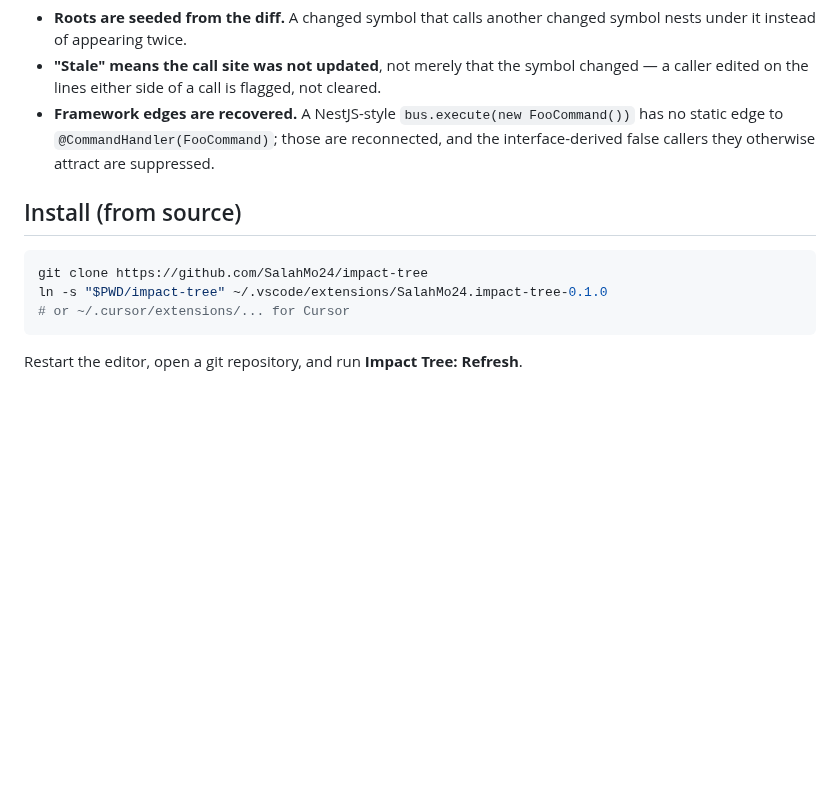
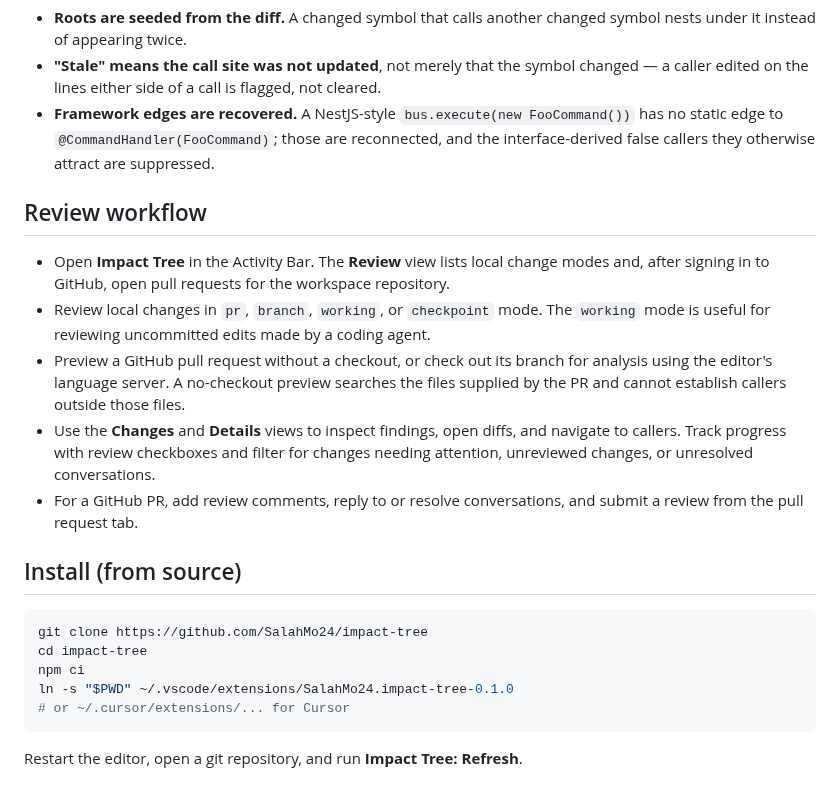
Before and after one commit to SalahMo24/impact-tree, a Markdown page: README.md, the part around one of its changes. Rendered like a GitHub page; blank space fills up the shorter version.

````diff
--- a/README.md
+++ b/README.md
@@ -38,11 +41,28 @@ silently-omitted optional parameter outranks a signature break that `tsc` alread
   static edge to `@CommandHandler(FooCommand)`; those are reconnected, and the
   interface-derived false callers they otherwise attract are suppressed.
 
+## Review workflow
+
+- Open **Impact Tree** in the Activity Bar. The **Review** view lists local change
+  modes and, after signing in to GitHub, open pull requests for the workspace repository.
+- Review local changes in `pr`, `branch`, `working`, or `checkpoint` mode. The
+  `working` mode is useful for reviewing uncommitted edits made by a coding agent.
+- Preview a GitHub pull request without a checkout, or check out its branch for
+  analysis using the editor's language server. A no-checkout preview searches the
+  files supplied by the PR and cannot establish callers outside those files.
+- Use the **Changes** and **Details** views to inspect findings, open diffs, and
+  navigate to callers. Track progress with review checkboxes and filter for changes
+  needing attention, unreviewed changes, or unresolved conversations.
+- For a GitHub PR, add review comments, reply to or resolve conversations, and
+  submit a review from the pull request tab.
+
 ## Install (from source)
 
 ```bash
 git clone https://github.com/SalahMo24/impact-tree
-ln -s "$PWD/impact-tree" ~/.vscode/extensions/SalahMo24.impact-tree-0.1.0
+cd impact-tree
+npm ci
+ln -s "$PWD" ~/.vscode/extensions/SalahMo24.impact-tree-0.1.0
 # or ~/.cursor/extensions/... for Cursor
 ```
 
````
Also changed, not shown: other parts of README.md (+18 -15 lines), CHANGELOG.md (added, +16 -0 lines), images/icon.png (added), 2 other files.
